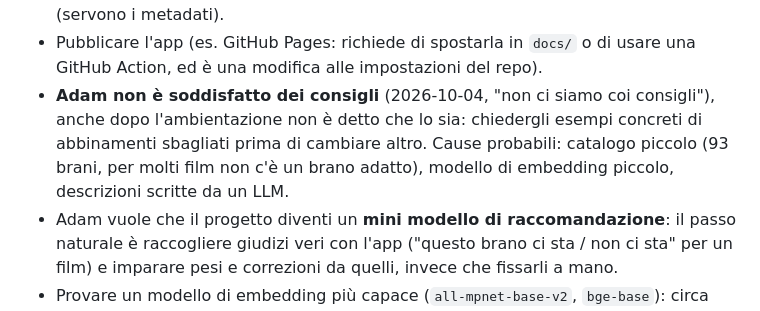
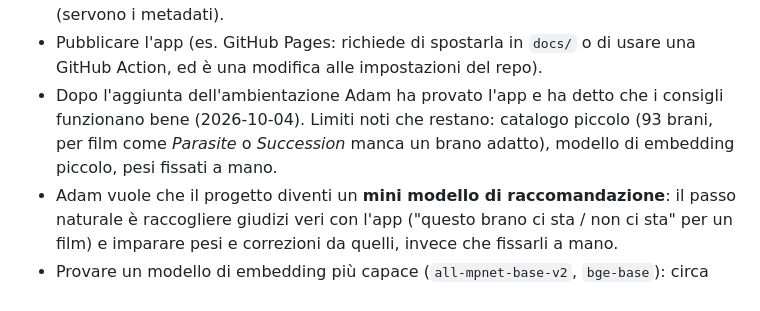
Before and after one commit to giovanequreb/cross-media-recsys, a Markdown page: CLAUDE.md, the part around the change. Rendered like a GitHub page.

Commit message:
docs: note that the setting facet fixed the recommendations
Co-Authored-By: Claude Opus 5.5 <noreply@anthropic.com>

```diff
--- a/CLAUDE.md
+++ b/CLAUDE.md
@@ -108,7 +108,7 @@ Aggiornato il 2026-10-04. Il Livello 1 è **completo e pubblicato su GitHub**: d
 - Far provare i consigli ad Adam e a 5-10 persone, come previsto prima del Livello 2.
 - Livello 2: scegliere il modello (es. fattorizzazione di matrice / two-tower sugli utenti con ≥5 voti per dominio) e come collegare i prodotti Amazon a titoli e brani veri (servono i metadati).
 - Pubblicare l'app (es. GitHub Pages: richiede di spostarla in `docs/` o di usare una GitHub Action, ed è una modifica alle impostazioni del repo).
-- **Adam non è soddisfatto dei consigli** (2026-10-04, "non ci siamo coi consigli"), anche dopo l'ambientazione non è detto che lo sia: chiedergli esempi concreti di abbinamenti sbagliati prima di cambiare altro. Cause probabili: catalogo piccolo (93 brani, per molti film non c'è un brano adatto), modello di embedding piccolo, descrizioni scritte da un LLM.
+- Dopo l'aggiunta dell'ambientazione Adam ha provato l'app e ha detto che i consigli funzionano bene (2026-10-04). Limiti noti che restano: catalogo piccolo (93 brani, per film come *Parasite* o *Succession* manca un brano adatto), modello di embedding piccolo, pesi fissati a mano.
 - Adam vuole che il progetto diventi un **mini modello di raccomandazione**: il passo naturale è raccogliere giudizi veri con l'app ("questo brano ci sta / non ci sta" per un film) e imparare pesi e correzioni da quelli, invece che fissarli a mano.
 - Provare un modello di embedding più capace (`all-mpnet-base-v2`, `bge-base`): circa 400 MB, attenzione allo spazio su disco.
 - Allargare ancora il catalogo dei brani generando le descrizioni con uno script e un'API LLM (a pagamento).
```
